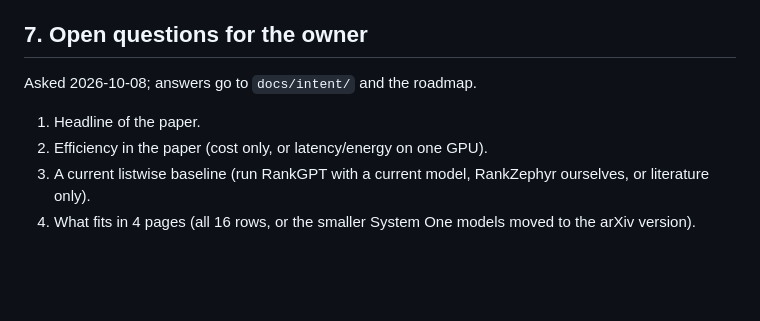
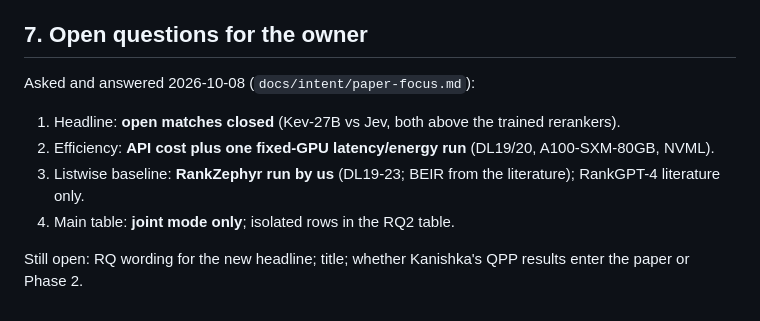
Before and after one commit to KanishkaGD/decision-rerank, a Markdown page: docs/notes/paper-notes.md, the part around the change. Drawn GitHub-style; blank space fills up the shorter version.

```diff
--- a/docs/notes/paper-notes.md
+++ b/docs/notes/paper-notes.md
@@ -145,9 +145,11 @@ Fill the blanks from the model cards before the setup table is written.
 
 ## 7. Open questions for the owner
 
-Asked 2026-10-08; answers go to `docs/intent/` and the roadmap.
+Asked and answered 2026-10-08 (`docs/intent/paper-focus.md`):
 
-1. Headline of the paper.
-2. Efficiency in the paper (cost only, or latency/energy on one GPU).
-3. A current listwise baseline (run RankGPT with a current model, RankZephyr ourselves, or literature only).
-4. What fits in 4 pages (all 16 rows, or the smaller System One models moved to the arXiv version).
+1. Headline: **open matches closed** (Kev-27B vs Jev, both above the trained rerankers).
+2. Efficiency: **API cost plus one fixed-GPU latency/energy run** (DL19/20, A100-SXM-80GB, NVML).
+3. Listwise baseline: **RankZephyr run by us** (DL19-23; BEIR from the literature); RankGPT-4 literature only.
+4. Main table: **joint mode only**; isolated rows in the RQ2 table.
+
+Still open: RQ wording for the new headline; title; whether Kanishka's QPP results enter the paper or Phase 2.
```
Also changed, not shown: docs/intent/paper-focus.md (added, +16 -0 lines), docs/roadmap.md (+20 -9 lines).
